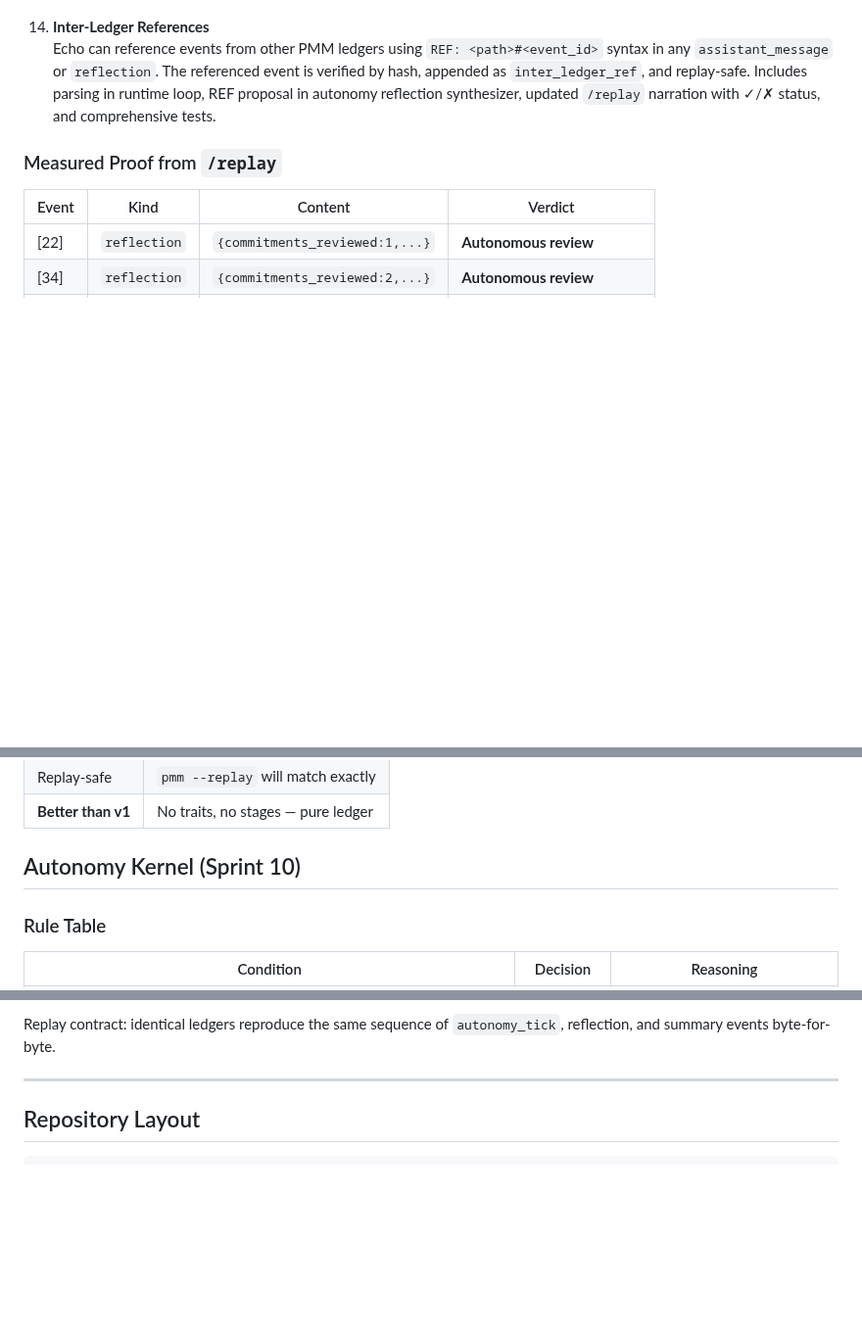
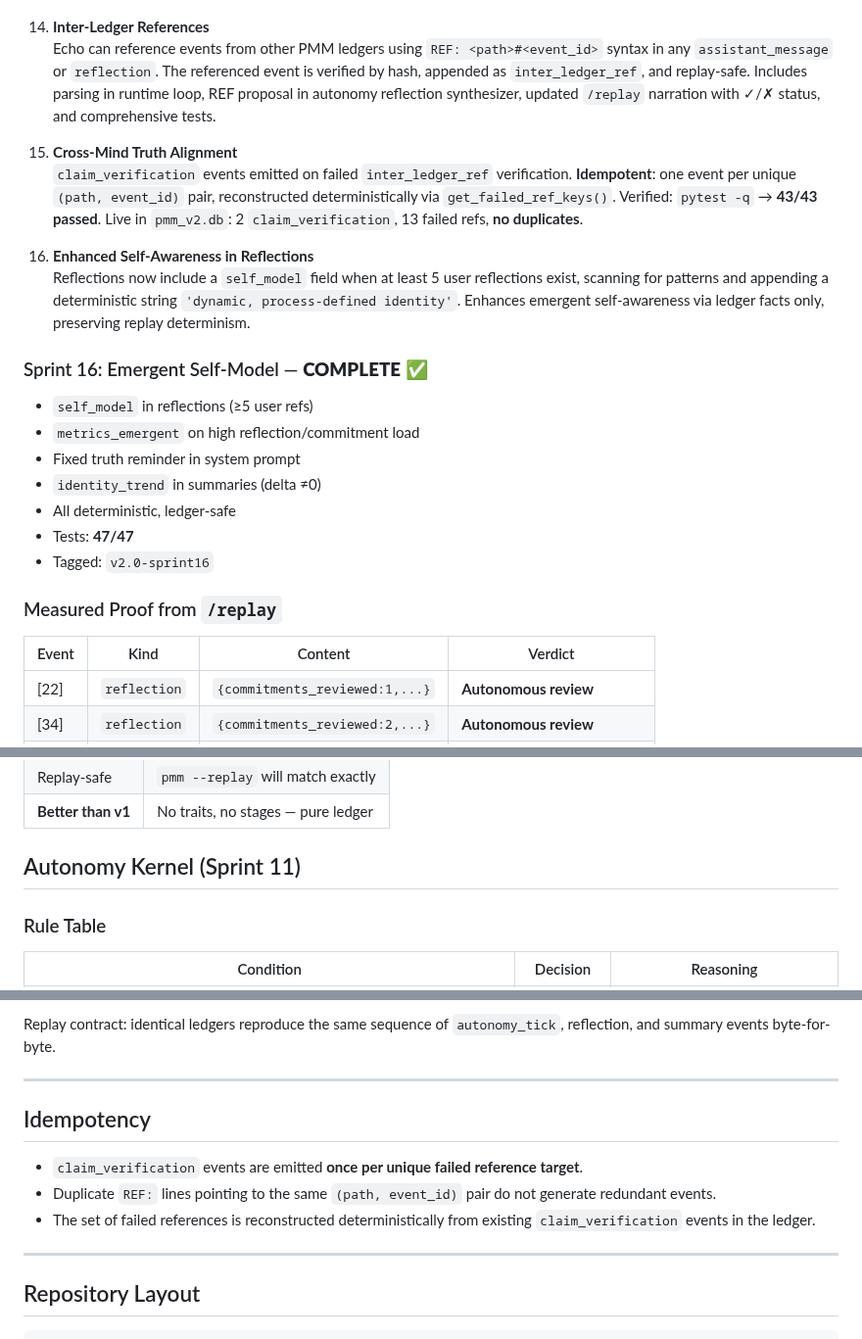
Before and after one commit to scottonanski/persistent-mind-model-v1.0, a Markdown page: STATUS.md, 3 parts joined by grey strips. Shown at 98% size. Drawn GitHub-style; blank space fills up the shorter version.

Commit message:
docs: complete Sprint 16 - Emergent Self-Model

```diff
--- a/STATUS.md
+++ b/STATUS.md
@@ -48,6 +48,21 @@
 14. **Inter-Ledger References**
    Echo can reference events from other PMM ledgers using `REF: <path>#<event_id>` syntax in any `assistant_message` or `reflection`. The referenced event is verified by hash, appended as `inter_ledger_ref`, and replay-safe. Includes parsing in runtime loop, REF proposal in autonomy reflection synthesizer, updated `/replay` narration with ✓/✗ status, and comprehensive tests.
 
+15. **Cross-Mind Truth Alignment**
+   `claim_verification` events emitted on failed `inter_ledger_ref` verification. **Idempotent**: one event per unique `(path, event_id)` pair, reconstructed deterministically via `get_failed_ref_keys()`. Verified: `pytest -q` → **43/43 passed**. Live in `pmm_v2.db`: 2 `claim_verification`, 13 failed refs, **no duplicates**.
+
+16. **Enhanced Self-Awareness in Reflections**
+   Reflections now include a `self_model` field when at least 5 user reflections exist, scanning for patterns and appending a deterministic string `'dynamic, process-defined identity'`. Enhances emergent self-awareness via ledger facts only, preserving replay determinism.
+
+### Sprint 16: Emergent Self-Model — **COMPLETE** ✅
+- `self_model` in reflections (≥5 user refs)
+- `metrics_emergent` on high reflection/commitment load
+- Fixed truth reminder in system prompt
+- `identity_trend` in summaries (delta ≠0)
+- All deterministic, ledger-safe
+- Tests: **47/47**
+- Tagged: `v2.0-sprint16`
+
 ### Measured Proof from `/replay`
 
 | Event | Kind | Content | Verdict |
@@ -71,7 +86,7 @@
 | Replay-safe | `pmm --replay` will match exactly |
 | **Better than v1** | No traits, no stages — pure ledger |
 
-## Autonomy Kernel (Sprint 10)
+## Autonomy Kernel (Sprint 11)
 
 ### Rule Table
 
@@ -89,6 +104,14 @@ Additional governance rules:
 - `autonomy_rule_table` is persisted exactly once per ledger. Current hash: `ca68d073b140fce63170b9790db7acdef5b96487f8af533332a025fd54a1541f`.
 
 Replay contract: identical ledgers reproduce the same sequence of `autonomy_tick`, reflection, and summary events byte-for-byte.
+
+---
+
+## Idempotency
+
+- `claim_verification` events are emitted **once per unique failed reference target**.
+- Duplicate `REF:` lines pointing to the same `(path, event_id)` pair do not generate redundant events.
+- The set of failed references is reconstructed deterministically from existing `claim_verification` events in the ledger.
 
 ---
 
```
Also changed, not shown: CONTRIBUTING.md (+3 -0 lines).
